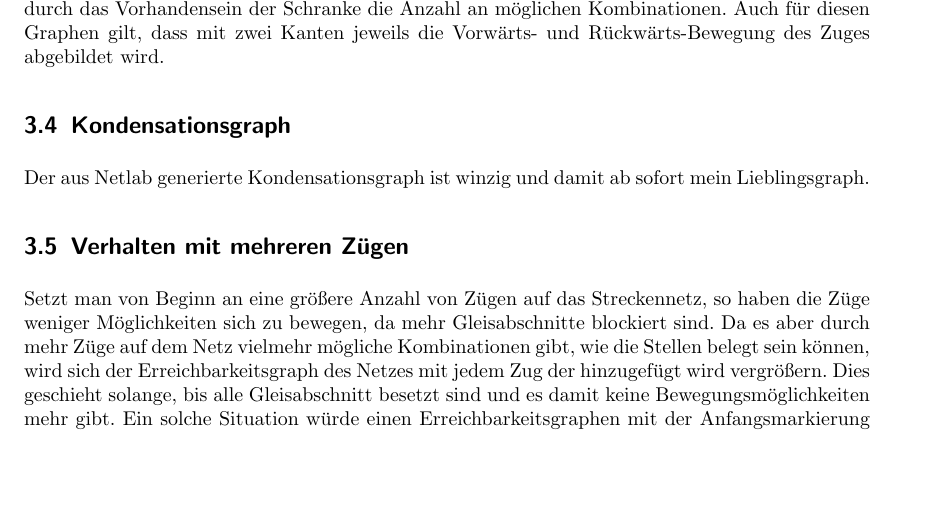
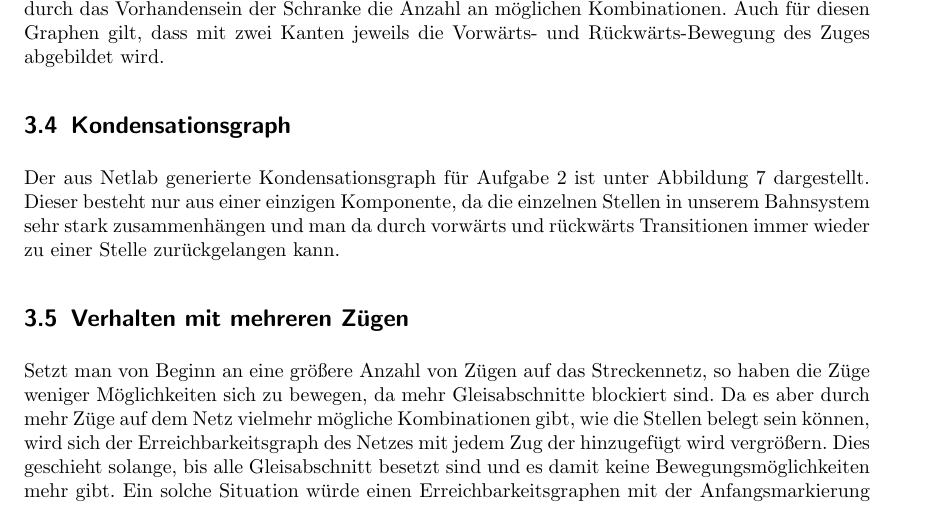
Before and after one commit to arminsteudte/SS_2012, a LaTeX document (TH1/Praktikum2/Protokoll.tex): part of page 6 of 9, cut so that both start at the same text, the shorter picture padded with empty space. Compiled offline with pdfLaTeX; an older LaTeX class or package is replaced by its successor.

Commit message:
TH Protokoll Praktikum 2 fertiggestellt

```diff
--- a/TH1/Praktikum2/Protokoll.tex
+++ b/TH1/Praktikum2/Protokoll.tex
@@ -187,7 +187,7 @@ Der Überdeckungsgraph mit einem Zug für Aufgabe 2 ist in Abbildung \ref{fig:UG
 \end{figure}
 
 \subsection{Kondensationsgraph}
-Der aus Netlab generierte Kondensationsgraph ist winzig und damit ab sofort mein Lieblingsgraph.
+Der aus Netlab generierte Kondensationsgraph für Aufgabe 2 ist unter Abbildung \ref{fig:KG1} dargestellt. Dieser besteht nur aus einer einzigen Komponente, da die einzelnen Stellen in unserem Bahnsystem sehr stark zusammenhängen und man da durch vorwärts und rückwärts Transitionen immer wieder zu einer Stelle zurückgelangen kann.
 
 \begin{figure}[htbp]
 	\centering	\includegraphics[width=0.2\textwidth]{Bilder/Aufgabe2_KG.png}
```
Also changed, not shown: TH1/Praktikum2/Protokoll.pdf.
